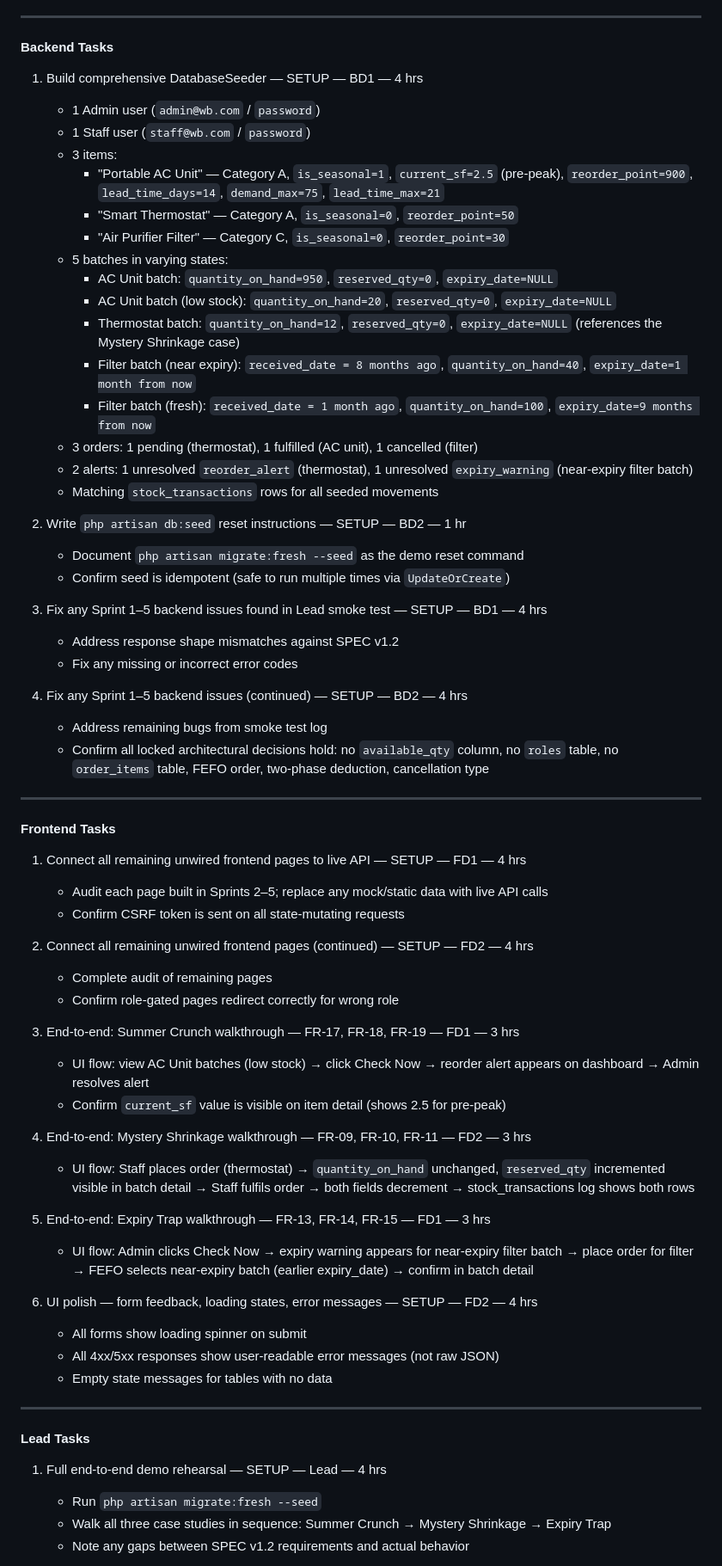
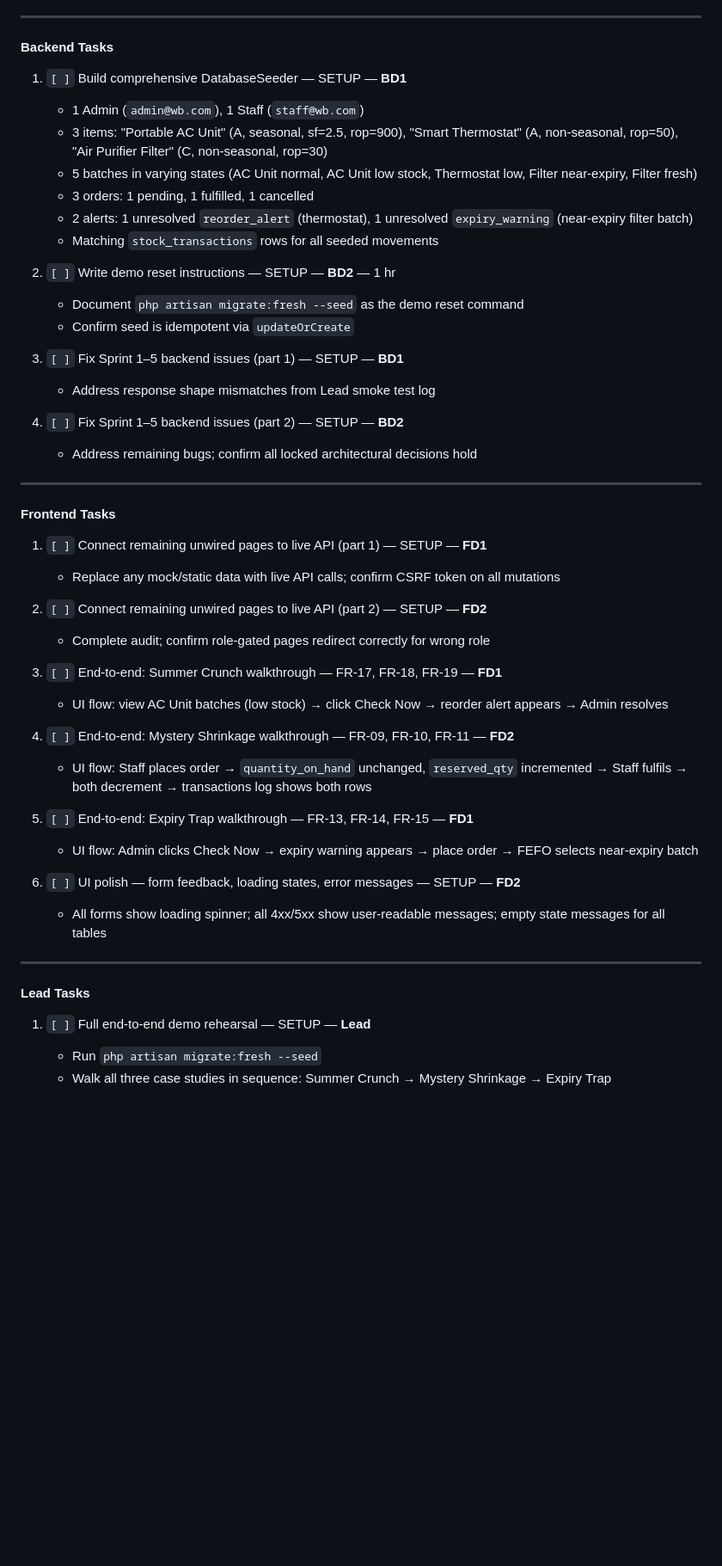
Before and after one commit to rjtnchn/stok-krate, a Markdown page: docs/SPRINTS.md, the part around one of its changes. Shown at 86% size. Drawn GitHub-style; blank space fills up the shorter version.

Commit message:
docs: update SPRINTS.md for done tasks

```diff
--- a/docs/SPRINTS.md
+++ b/docs/SPRINTS.md
@@ -552,68 +564,51 @@
 
 #### Backend Tasks
 
-1. Build comprehensive DatabaseSeeder — SETUP — BD1 — 4 hrs
-   - 1 Admin user (`admin@wb.com` / `password`)
-   - 1 Staff user (`staff@wb.com` / `password`)
-   - 3 items:
-     - "Portable AC Unit" — Category A, `is_seasonal=1`, `current_sf=2.5` (pre-peak), `reorder_point=900`, `lead_time_days=14`, `demand_max=75`, `lead_time_max=21`
-     - "Smart Thermostat" — Category A, `is_seasonal=0`, `reorder_point=50`
-     - "Air Purifier Filter" — Category C, `is_seasonal=0`, `reorder_point=30`
-   - 5 batches in varying states:
-     - AC Unit batch: `quantity_on_hand=950`, `reserved_qty=0`, `expiry_date=NULL`
-     - AC Unit batch (low stock): `quantity_on_hand=20`, `reserved_qty=0`, `expiry_date=NULL`
-     - Thermostat batch: `quantity_on_hand=12`, `reserved_qty=0`, `expiry_date=NULL` (references the Mystery Shrinkage case)
-     - Filter batch (near expiry): `received_date = 8 months ago`, `quantity_on_hand=40`, `expiry_date=1 month from now`
-     - Filter batch (fresh): `received_date = 1 month ago`, `quantity_on_hand=100`, `expiry_date=9 months from now`
-   - 3 orders: 1 pending (thermostat), 1 fulfilled (AC unit), 1 cancelled (filter)
+1. `[ ]` Build comprehensive DatabaseSeeder — SETUP — **BD1**
+   - 1 Admin (`admin@wb.com`), 1 Staff (`staff@wb.com`)
+   - 3 items: "Portable AC Unit" (A, seasonal, sf=2.5, rop=900), "Smart Thermostat" (A, non-seasonal, rop=50), "Air Purifier Filter" (C, non-seasonal, rop=30)
+   - 5 batches in varying states (AC Unit normal, AC Unit low stock, Thermostat low, Filter near-expiry, Filter fresh)
+   - 3 orders: 1 pending, 1 fulfilled, 1 cancelled
    - 2 alerts: 1 unresolved `reorder_alert` (thermostat), 1 unresolved `expiry_warning` (near-expiry filter batch)
    - Matching `stock_transactions` rows for all seeded movements
 
-2. Write `php artisan db:seed` reset instructions — SETUP — BD2 — 1 hr
+2. `[ ]` Write demo reset instructions — SETUP — **BD2** — 1 hr
    - Document `php artisan migrate:fresh --seed` as the demo reset command
-   - Confirm seed is idempotent (safe to run multiple times via `UpdateOrCreate`)
+   - Confirm seed is idempotent via `updateOrCreate`
 
-3. Fix any Sprint 1–5 backend issues found in Lead smoke test — SETUP — BD1 — 4 hrs
-   - Address response shape mismatches against SPEC v1.2
-   - Fix any missing or incorrect error codes
+3. `[ ]` Fix Sprint 1–5 backend issues (part 1) — SETUP — **BD1**
+   - Address response shape mismatches from Lead smoke test log
 
-4. Fix any Sprint 1–5 backend issues (continued) — SETUP — BD2 — 4 hrs
-   - Address remaining bugs from smoke test log
-   - Confirm all locked architectural decisions hold: no `available_qty` column, no `roles` table, no `order_items` table, FEFO order, two-phase deduction, cancellation type
+4. `[ ]` Fix Sprint 1–5 backend issues (part 2) — SETUP — **BD2**
+   - Address remaining bugs; confirm all locked architectural decisions hold
 
 ---
 
 #### Frontend Tasks
 
-1. Connect all remaining unwired frontend pages to live API — SETUP — FD1 — 4 hrs
-   - Audit each page built in Sprints 2–5; replace any mock/static data with live API calls
-   - Confirm CSRF token is sent on all state-mutating requests
+1. `[ ]` Connect remaining unwired pages to live API (part 1) — SETUP — **FD1**
+   - Replace any mock/static data with live API calls; confirm CSRF token on all mutations
 
-2. Connect all remaining unwired frontend pages (continued) — SETUP — FD2 — 4 hrs
-   - Complete audit of remaining pages
-   - Confirm role-gated pages redirect correctly for wrong role
+2. `[ ]` Connect remaining unwired pages to live API (part 2) — SETUP — **FD2**
+   - Complete audit; confirm role-gated pages redirect correctly for wrong role
 
-3. End-to-end: Summer Crunch walkthrough — FR-17, FR-18, FR-19 — FD1 — 3 hrs
-   - UI flow: view AC Unit batches (low stock) → click Check Now → reorder alert appears on dashboard → Admin resolves alert
-   - Confirm `current_sf` value is visible on item detail (shows 2.5 for pre-peak)
+3. `[ ]` End-to-end: Summer Crunch walkthrough — FR-17, FR-18, FR-19 — **FD1**
+   - UI flow: view AC Unit batches (low stock) → click Check Now → reorder alert appears → Admin resolves
 
-4. End-to-end: Mystery Shrinkage walkthrough — FR-09, FR-10, FR-11 — FD2 — 3 hrs
-   - UI flow: Staff places order (thermostat) → `quantity_on_hand` unchanged, `reserved_qty` incremented visible in batch detail → Staff fulfils order → both fields decrement → stock_transactions log shows both rows
+4. `[ ]` End-to-end: Mystery Shrinkage walkthrough — FR-09, FR-10, FR-11 — **FD2**
+   - UI flow: Staff places order → `quantity_on_hand` unchanged, `reserved_qty` incremented → Staff fulfils → both decrement → transactions log shows both rows
 
-5. End-to-end: Expiry Trap walkthrough — FR-13, FR-14, FR-15 — FD1 — 3 hrs
-   - UI flow: Admin clicks Check Now → expiry warning appears for near-expiry filter batch → place order for filter → FEFO selects near-expiry batch (earlier expiry_date) → confirm in batch detail
+5. `[ ]` End-to-end: Expiry Trap walkthrough — FR-13, FR-14, FR-15 — **FD1**
+   - UI flow: Admin clicks Check Now → expiry warning appears → place order → FEFO selects near-expiry batch
 
-6. UI polish — form feedback, loading states, error messages — SETUP — FD2 — 4 hrs
-   - All forms show loading spinner on submit
-   - All 4xx/5xx responses show user-readable error messages (not raw JSON)
-   - Empty state messages for tables with no data
+6. `[ ]` UI polish — form feedback, loading states, error messages — SETUP — **FD2**
+   - All forms show loading spinner; all 4xx/5xx show user-readable messages; empty state messages for all tables
 
 ---
 
 #### Lead Tasks
 
-1. Full end-to-end demo rehearsal — SETUP — Lead — 4 hrs
+1. `[ ]` Full end-to-end demo rehearsal — SETUP — **Lead**
    - Run `php artisan migrate:fresh --seed`
    - Walk all three case studies in sequence: Summer Crunch → Mystery Shrinkage → Expiry Trap
-   - Note any gaps between SPEC v1.2 requirements and actual behavior
 
```
Also changed, not shown: other parts of docs/SPRINTS.md (+106 -114 lines).
